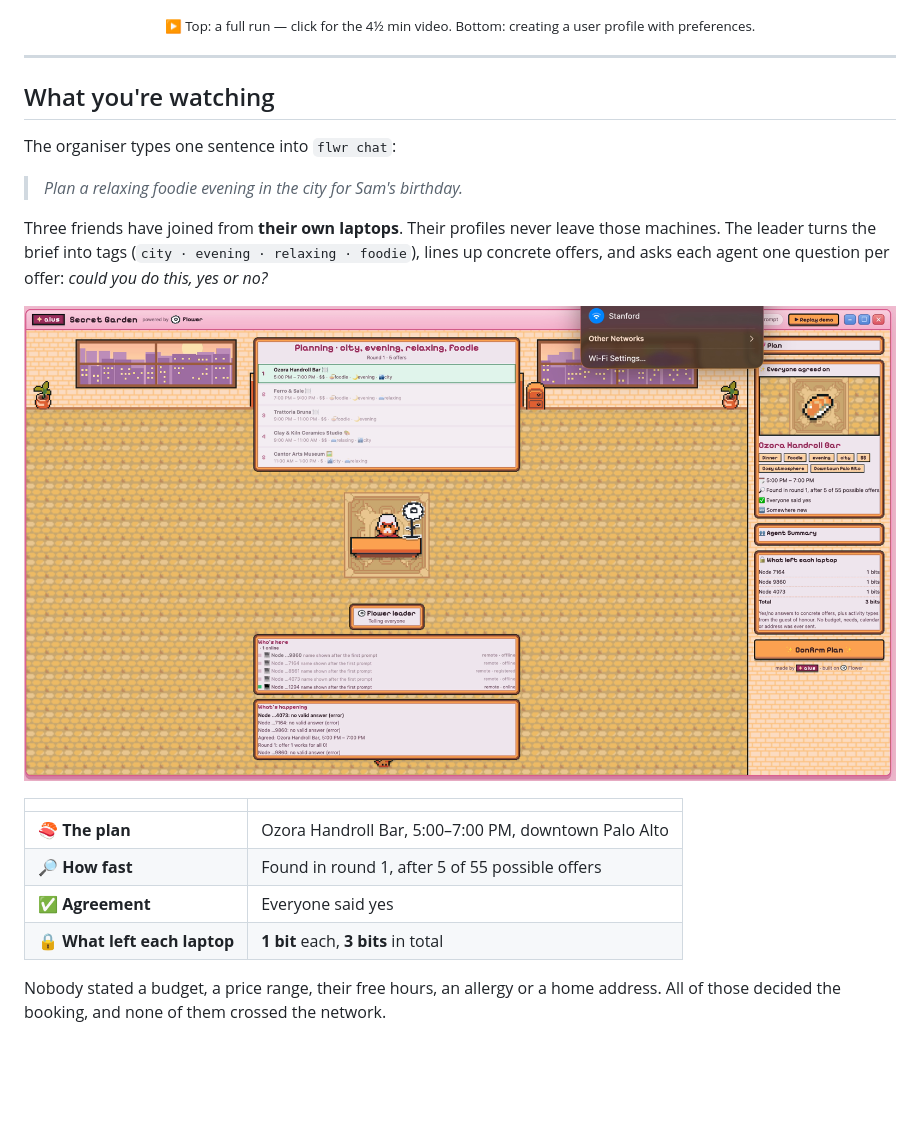
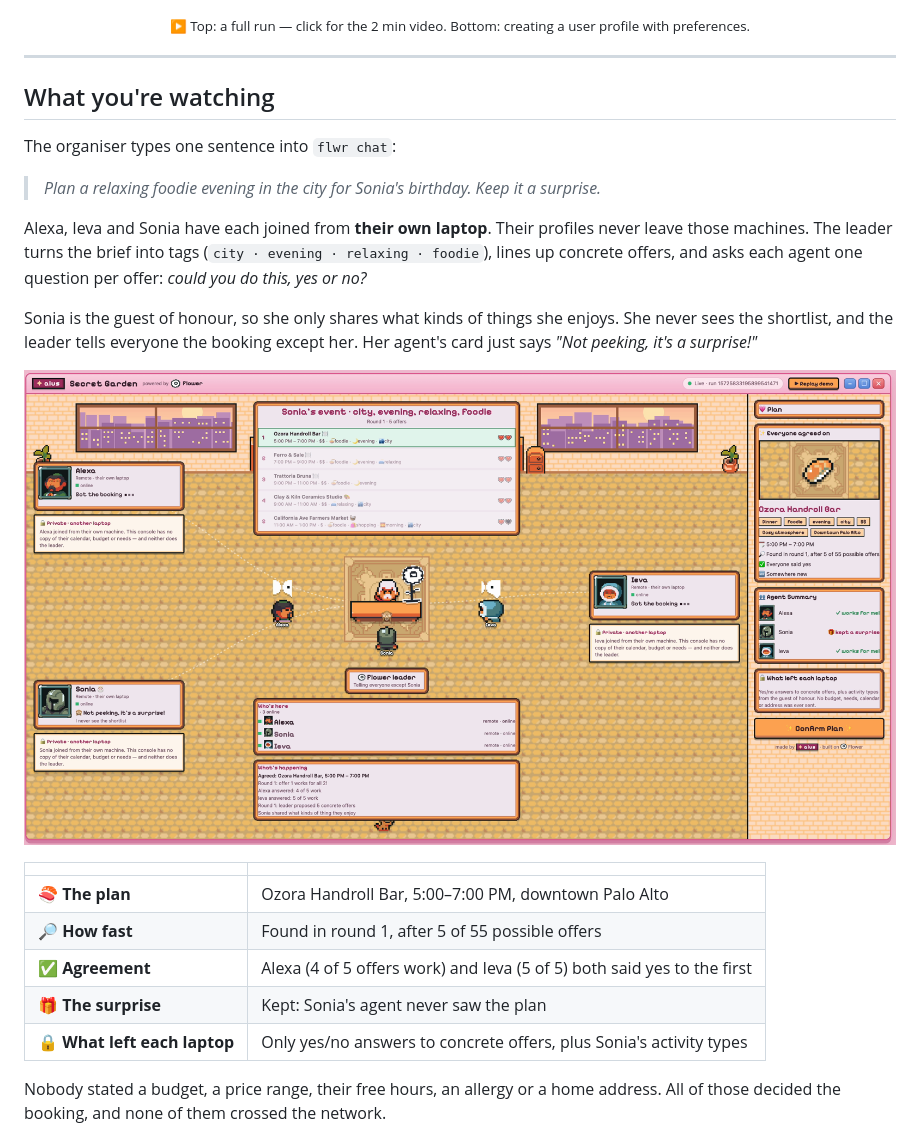
Before and after one commit to uzmahm/aius-flower-hackathon, a Markdown page: README.md, the part around one of its changes. Drawn GitHub-style; pictures changed too: docs/media/result.png; blank space fills up the shorter version.

Commit message:
fixed the demo video

```diff
--- a/README.md
+++ b/README.md
@@ -21,6 +21,6 @@ Built by **Alexa Lowe, Ieva Bagdonaviciute, Uzma Hamid, and Sonia Fareidooni**.
 [![Creating a profile and joining from another laptop](docs/media/new_profile.gif)](docs/media/new_profile.mp4)
 
-<sub>▶ Top: a full run — click for the 4½ min video. Bottom: creating a user profile with preferences.</sub>
+<sub>▶ Top: a full run — click for the 2 min video. Bottom: creating a user profile with preferences.</sub>
 
 </div>
 
@@ -30,11 +30,15 @@ Built by **Alexa Lowe, Ieva Bagdonaviciute, Uzma Hamid, and Sonia Fareidooni**.
 
 The organiser types one sentence into `flwr chat`:
 
-> *Plan a relaxing foodie evening in the city for Sam's birthday.*
+> *Plan a relaxing foodie evening in the city for Sonia's birthday. Keep it a surprise.*
 
-Three friends have joined from **their own laptops**. Their profiles never
-leave those machines. The leader turns the brief into tags
+Alexa, Ieva and Sonia have each joined from **their own laptop**. Their
+profiles never leave those machines. The leader turns the brief into tags
 (`city · evening · relaxing · foodie`), lines up concrete offers, and asks each
 agent one question per offer: *could you do this, yes or no?*
 
+Sonia is the guest of honour, so she only shares what kinds of things she
+enjoys. She never sees the shortlist, and the leader tells everyone the booking
+except her. Her agent's card just says *"Not peeking, it's a surprise!"*
+
 <p align="center">
@@ -45,8 +49,9 @@ agent one question per offer: *could you do this, yes or no?*
 | --- | --- |
 | 🍣 **The plan** | Ozora Handroll Bar, 5:00–7:00 PM, downtown Palo Alto |
 | 🔎 **How fast** | Found in round 1, after 5 of 55 possible offers |
-| ✅ **Agreement** | Everyone said yes |
-| 🔒 **What left each laptop** | **1 bit** each, **3 bits** in total |
+| ✅ **Agreement** | Alexa (4 of 5 offers work) and Ieva (5 of 5) both said yes to the first |
+| 🎁 **The surprise** | Kept: Sonia's agent never saw the plan |
+| 🔒 **What left each laptop** | Only yes/no answers to concrete offers, plus Sonia's activity types |
 
 Nobody stated a budget, a price range, their free hours, an allergy or a home
 address. All of those decided the booking, and none of them crossed the
```
Also changed, not shown: other parts of README.md (+2 -2 lines), 2 other files.
